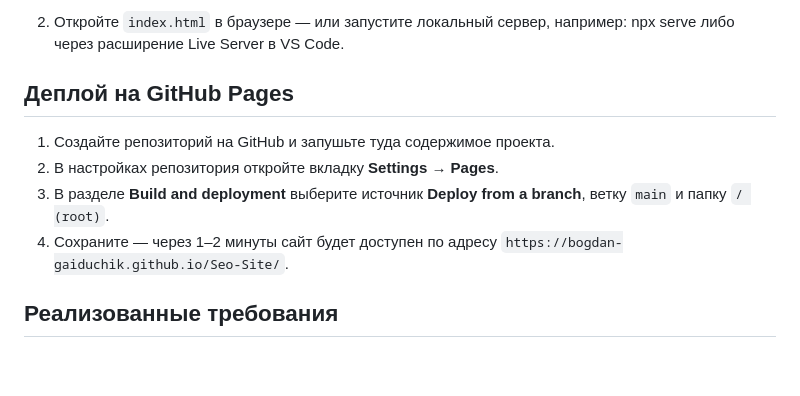
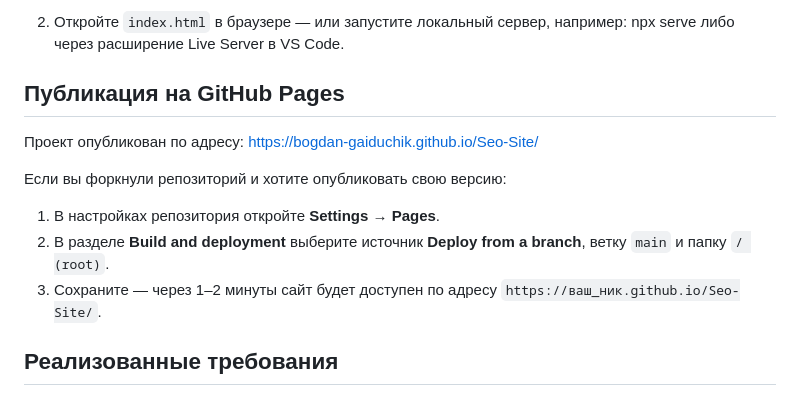
Before and after one commit to Bogdan-Gaiduchik/Seo-Site, a Markdown page: README.md, the part around the change. GitHub-like rendering; blank space fills up the shorter version.

```diff
--- a/README.md
+++ b/README.md
@@ -64,12 +64,17 @@ git clone https://github.com/Bogdan-Gaiduchik/Seo-Site.git
    npx serve либо через расширение Live Server в VS Code.
 
 
-## Деплой на GitHub Pages
+## Публикация на GitHub Pages
 
-1. Создайте репозиторий на GitHub и запушьте туда содержимое проекта.
-2. В настройках репозитория откройте вкладку **Settings → Pages**.
-3. В разделе **Build and deployment** выберите источник **Deploy from a branch**, ветку `main` и папку `/ (root)`.
-4. Сохраните — через 1–2 минуты сайт будет доступен по адресу `https://bogdan-gaiduchik.github.io/Seo-Site/`.
+Проект опубликован по адресу: https://bogdan-gaiduchik.github.io/Seo-Site/
+
+Если вы форкнули репозиторий и хотите опубликовать свою версию:
+
+1. В настройках репозитория откройте **Settings → Pages**.
+2. В разделе **Build and deployment** выберите источник **Deploy from a branch**,
+   ветку `main` и папку `/ (root)`.
+3. Сохраните — через 1–2 минуты сайт будет доступен по адресу
+   `https://ваш_ник.github.io/Seo-Site/`.
 
 
 ## Реализованные требования
```
